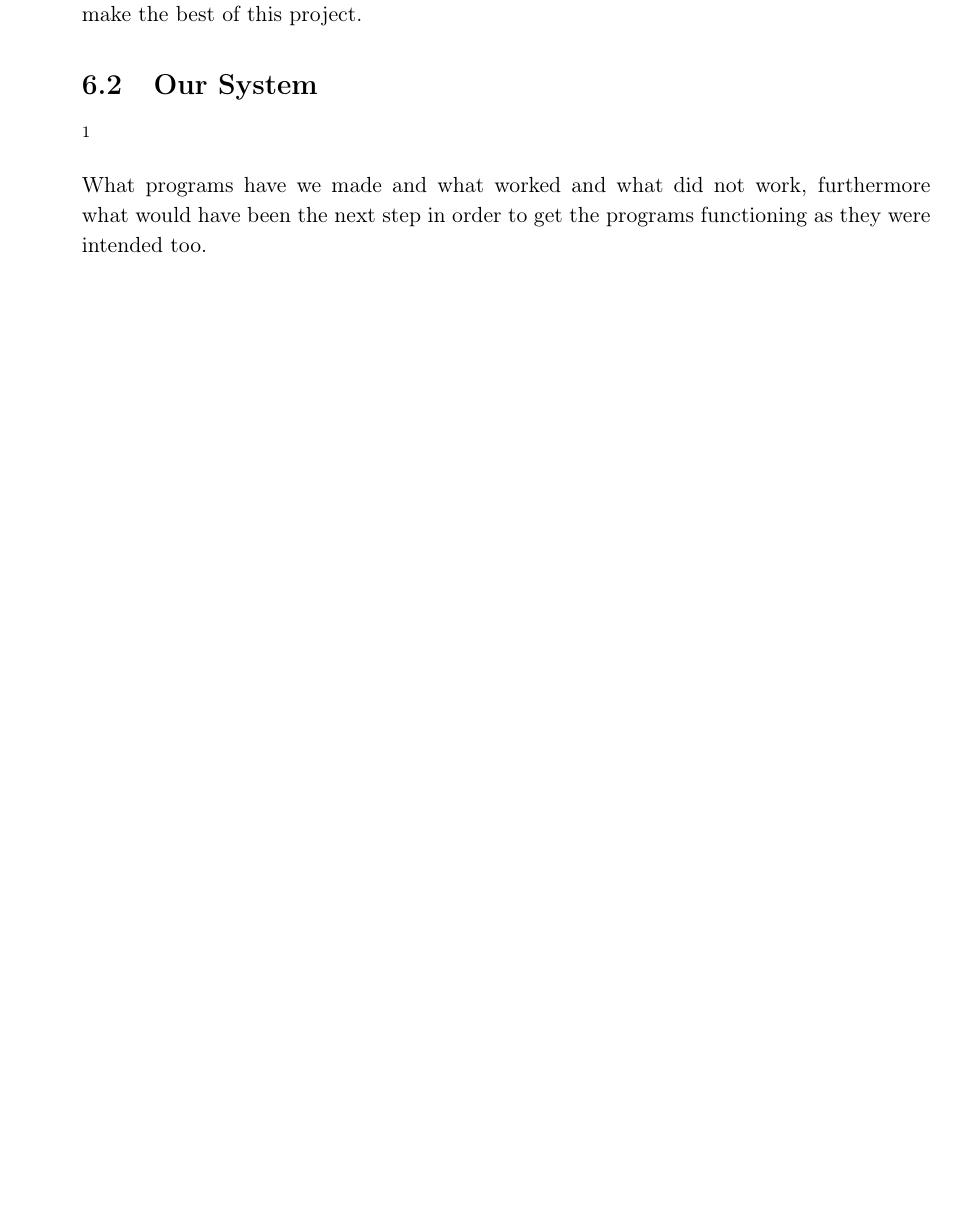
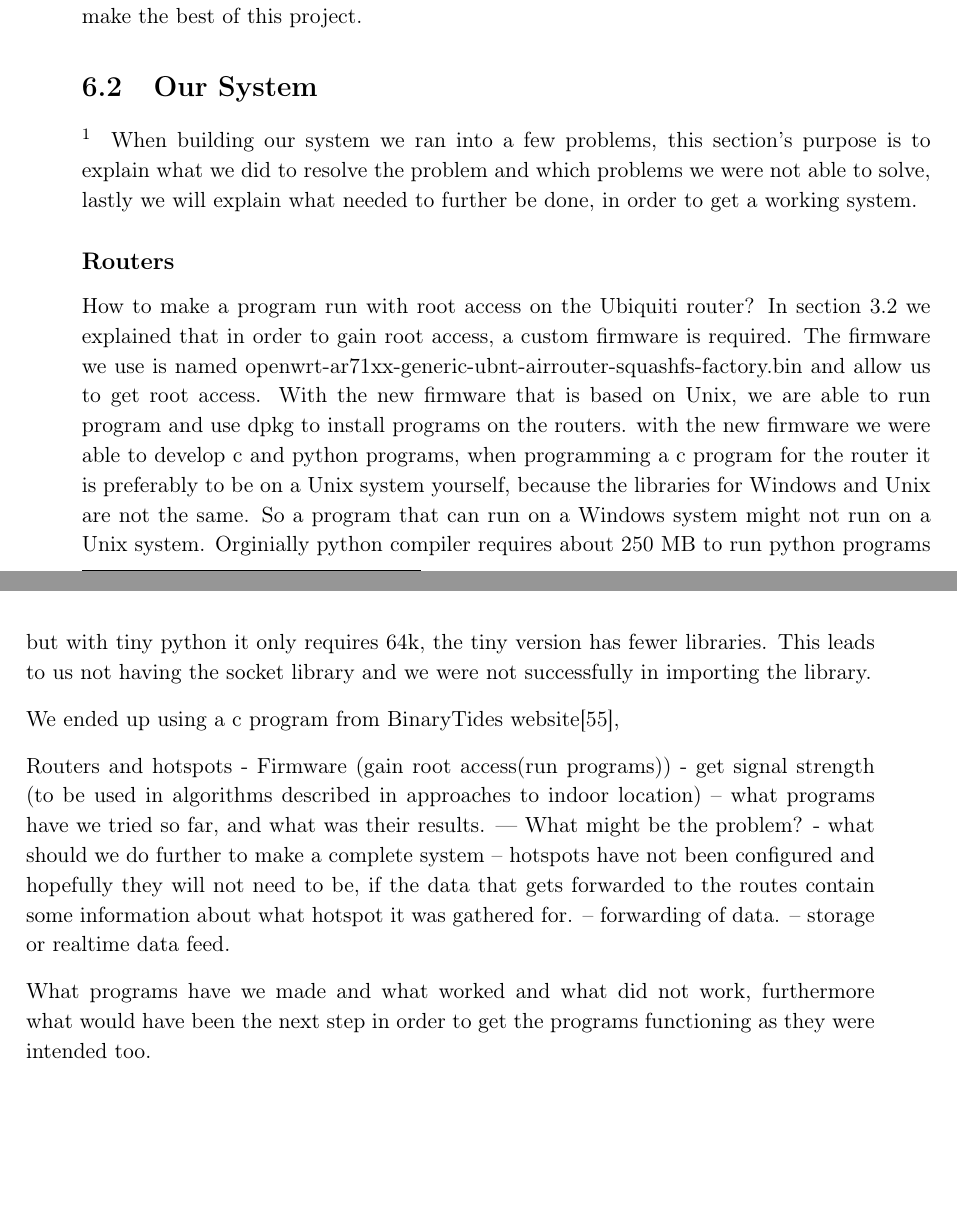
Before and after one commit to JacobNielsenn/sw608f16, a LaTeX thesis (rapport.tex, which reads experience/our_system.tex): part of page 49 of 60 before the commit and two parts of pages 49 and 50 of 60 after it, the two joined at a grey line, cut so that both start at the same text, the shorter picture padded with empty space. Compiled offline with pdfLaTeX.

Commit message:
Add source

```diff
--- a/experience/our_system.tex
+++ b/experience/our_system.tex
@@ -1,3 +1,21 @@
 \section{Our System}\ofx{What have we done without success Jacob?}
+When building our system we ran into a few problems, this section's purpose is to explain what we did to resolve the problem and which problems we were not able to solve, lastly we will explain what needed to further be done, in order to get a working system.
+
+\subsection*{Routers}
+How to make a program run with root access on the Ubiquiti router? In \cref{sec:ourSys} we explained that in order to gain root access, a custom firmware is required. The firmware we use is named openwrt-ar71xx-generic-ubnt-airrouter-squashfs-factory.bin and allow us to get root access. With the new firmware that is based on Unix, we are able to run program and use dpkg to install programs on the routers. with the new firmware we were able to develop c and python programs, when programming a c program for the router it is preferably to be on a Unix system yourself, because the libraries for Windows and Unix are not the same. So a program that can run on a Windows system might not run on a Unix system. Orginially python compiler requires about 250 MB to run python programs but with tiny python it only requires 64k, the tiny version has fewer libraries. This leads to us not having the socket library and we were not successfully in importing the library.
+
+We ended up using a c program from BinaryTides website\cite{SnifferCode},
+
+
+Routers and hotspots
+- Firmware (gain root access(run programs))
+- get signal strength (to be used in algorithms described in approaches to indoor location)
+-- what programs have we tried so far, and what was their results.
+--- What might be the problem?
+- what should we do further to make a complete system
+-- hotspots have not been configured and hopefully they will not need to be, if the data that gets forwarded to the routes contain some information about what hotspot it was gathered for.
+-- forwarding of data.
+-- storage or realtime data feed.
+
 
 What programs have we made and what worked and what did not work, furthermore what would have been the next step in order to get the programs functioning as they were intended too.
```
Also changed, not shown: bib.bib (+6 -0 lines).
